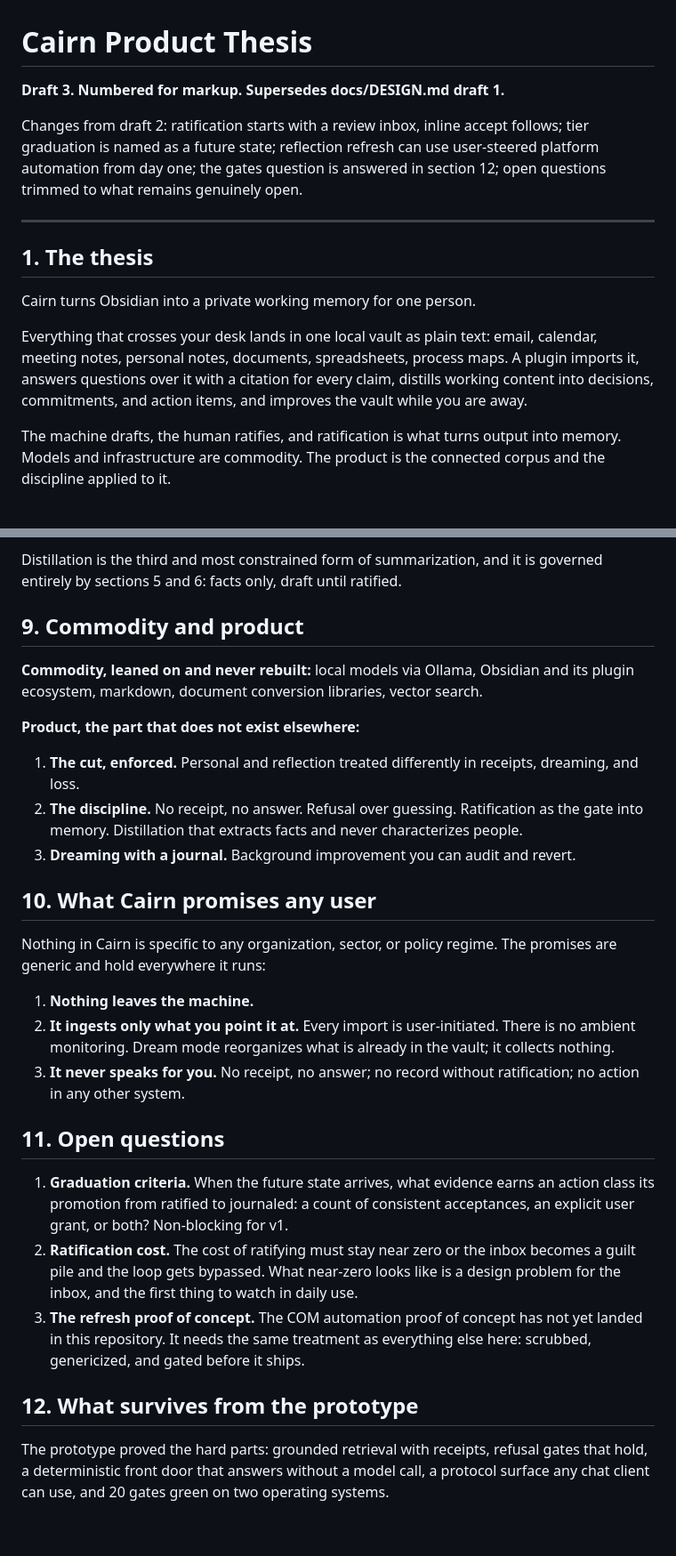
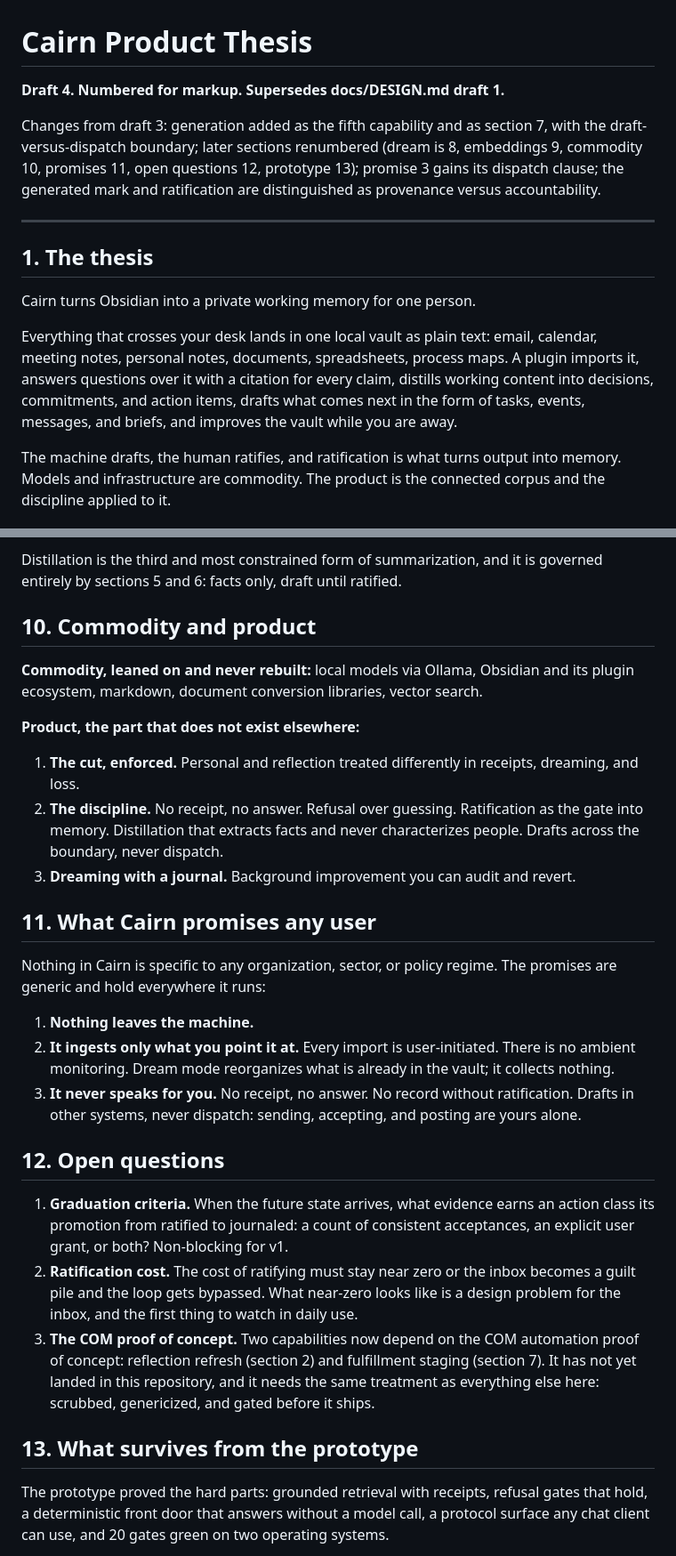
Before and after one commit to jk-maxwell/cairn, a Markdown page: docs/THESIS.md, 2 parts joined by grey strips. Shown at 89% size. Rendered like a GitHub page; blank space fills up the shorter version.

Commit message:
Thesis draft 4: generation as fifth capability, draft-versus-dispatch boundary
Co-Authored-By: Claude Opus 5 (1M context) <noreply@anthropic.com>

```diff
--- a/docs/THESIS.md
+++ b/docs/THESIS.md
@@ -1,8 +1,8 @@
 # Cairn Product Thesis
 
-**Draft 3. Numbered for markup. Supersedes docs/DESIGN.md draft 1.**
+**Draft 4. Numbered for markup. Supersedes docs/DESIGN.md draft 1.**
 
-Changes from draft 2: ratification starts with a review inbox, inline accept follows; tier graduation is named as a future state; reflection refresh can use user-steered platform automation from day one; the gates question is answered in section 12; open questions trimmed to what remains genuinely open.
+Changes from draft 3: generation added as the fifth capability and as section 7, with the draft-versus-dispatch boundary; later sections renumbered (dream is 8, embeddings 9, commodity 10, promises 11, open questions 12, prototype 13); promise 3 gains its dispatch clause; the generated mark and ratification are distinguished as provenance versus accountability.
 
 ---
 
@@ -10,7 +10,7 @@ Changes from draft 2: ratification starts with a review inbox, inline accept fol
 
 Cairn turns Obsidian into a private working memory for one person.
 
-Everything that crosses your desk lands in one local vault as plain text: email, calendar, meeting notes, personal notes, documents, spreadsheets, process maps. A plugin imports it, answers questions over it with a citation for every claim, distills working content into decisions, commitments, and action items, and improves the vault while you are away.
+Everything that crosses your desk lands in one local vault as plain text: email, calendar, meeting notes, personal notes, documents, spreadsheets, process maps. A plugin imports it, answers questions over it with a citation for every claim, distills working content into decisions, commitments, and action items, drafts what comes next in the form of tasks, events, messages, and briefs, and improves the vault while you are away.
 
 The machine drafts, the human ratifies, and ratification is what turns output into memory. Models and infrastructure are commodity. The product is the connected corpus and the discipline applied to it.
 
@@ -108,31 +122,31 @@ Three rules keep it trustworthy:
 
 Distillation is the third and most constrained form of summarization, and it is governed entirely by sections 5 and 6: facts only, draft until ratified.
 
-## 9. Commodity and product
+## 10. Commodity and product
 
 **Commodity, leaned on and never rebuilt:** local models via Ollama, Obsidian and its plugin ecosystem, markdown, document conversion libraries, vector search.
 
 **Product, the part that does not exist elsewhere:**
 
 1. **The cut, enforced.** Personal and reflection treated differently in receipts, dreaming, and loss.
-2. **The discipline.** No receipt, no answer. Refusal over guessing. Ratification as the gate into memory. Distillation that extracts facts and never characterizes people.
+2. **The discipline.** No receipt, no answer. Refusal over guessing. Ratification as the gate into memory. Distillation that extracts facts and never characterizes people. Drafts across the boundary, never dispatch.
 3. **Dreaming with a journal.** Background improvement you can audit and revert.
 
-## 10. What Cairn promises any user
+## 11. What Cairn promises any user
 
 Nothing in Cairn is specific to any organization, sector, or policy regime. The promises are generic and hold everywhere it runs:
 
 1. **Nothing leaves the machine.**
 2. **It ingests only what you point it at.** Every import is user-initiated. There is no ambient monitoring. Dream mode reorganizes what is already in the vault; it collects nothing.
-3. **It never speaks for you.** No receipt, no answer; no record without ratification; no action in any other system.
+3. **It never speaks for you.** No receipt, no answer. No record without ratification. Drafts in other systems, never dispatch: sending, accepting, and posting are yours alone.
 
-## 11. Open questions
+## 12. Open questions
 
 1. **Graduation criteria.** When the future state arrives, what evidence earns an action class its promotion from ratified to journaled: a count of consistent acceptances, an explicit user grant, or both? Non-blocking for v1.
 2. **Ratification cost.** The cost of ratifying must stay near zero or the inbox becomes a guilt pile and the loop gets bypassed. What near-zero looks like is a design problem for the inbox, and the first thing to watch in daily use.
-3. **The refresh proof of concept.** The COM automation proof of concept has not yet landed in this repository. It needs the same treatment as everything else here: scrubbed, genericized, and gated before it ships.
+3. **The COM proof of concept.** Two capabilities now depend on the COM automation proof of concept: reflection refresh (section 2) and fulfillment staging (section 7). It has not yet landed in this repository, and it needs the same treatment as everything else here: scrubbed, genericized, and gated before it ships.
 
-## 12. What survives from the prototype
+## 13. What survives from the prototype
 
 The prototype proved the hard parts: grounded retrieval with receipts, refusal gates that hold, a deterministic front door that answers without a model call, a protocol surface any chat client can use, and 20 gates green on two operating systems.
 
```
Also changed, not shown: other parts of docs/THESIS.md (+19 -5 lines).
